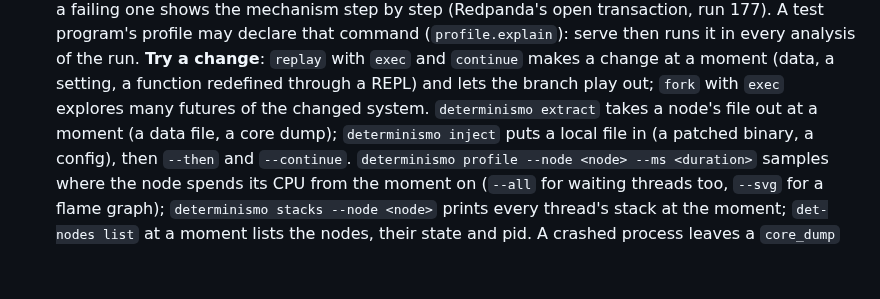
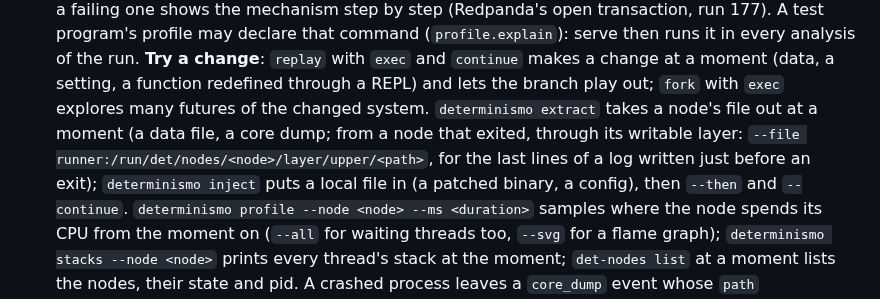
Before and after one commit to pfeodrippe/determinismo, a Markdown page: docs/AGENTS.md, the part around the change. Rendered like a GitHub page; blank space fills up the shorter version.

Commit message:
AGENTS: extracting a file from a node that exited, through its writable layer (a log's last lines, written just before the exit)

```diff
--- a/docs/AGENTS.md
+++ b/docs/AGENTS.md
@@ -94,7 +94,9 @@ use them in other repositories.
    **Try a change**: `replay` with `exec` and `continue` makes a change at a moment (data, a
    setting, a function redefined through a REPL) and lets the branch play out; `fork` with
    `exec` explores many futures of the changed system. `determinismo extract` takes a node's
-   file out at a moment (a data file, a core dump); `determinismo inject` puts a local file in
+   file out at a moment (a data file, a core dump; from a node that exited, through its
+   writable layer: `--file runner:/run/det/nodes/<node>/layer/upper/<path>`, for the last lines
+   of a log written just before an exit); `determinismo inject` puts a local file in
    (a patched binary, a config), then `--then` and `--continue`. `determinismo profile --node
    <node> --ms <duration>` samples where the node spends its CPU from the moment on (`--all`
    for waiting threads too, `--svg` for a flame graph); `determinismo stacks --node <node>`
```
